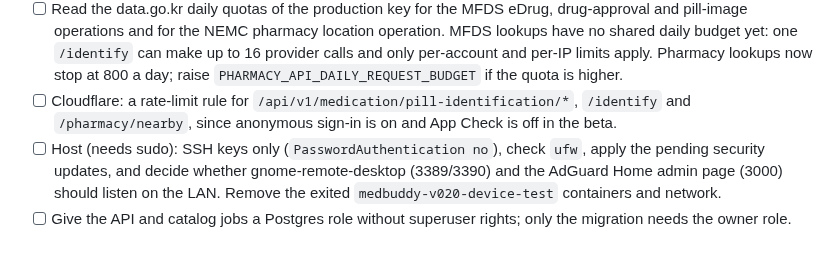
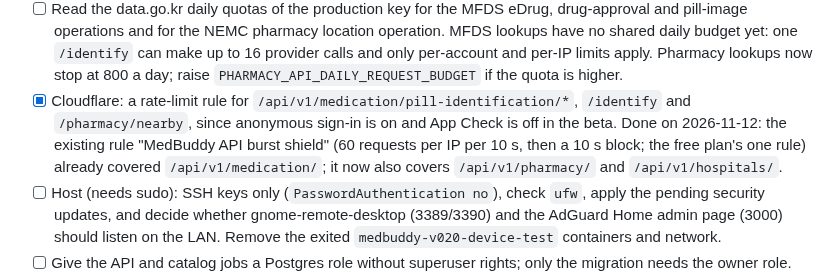
Before and after one commit to 1window2/MedBuddy, a Markdown page: docs/TODO.md, the part around the change. Rendered like a GitHub page; blank space fills up the shorter version.

Commit message:
docs(todo): extend the Cloudflare burst rule to pharmacy and hospital search

```diff
--- a/docs/TODO.md
+++ b/docs/TODO.md
@@ -336,9 +336,12 @@ Owner actions; the code findings of the audit were fixed in the v0.2.5 notes.
       up to 16 provider calls and only per-account and per-IP limits apply. Pharmacy
       lookups now stop at 800 a day; raise `PHARMACY_API_DAILY_REQUEST_BUDGET` if the
       quota is higher.
-- [ ] Cloudflare: a rate-limit rule for `/api/v1/medication/pill-identification/*`,
+- [x] Cloudflare: a rate-limit rule for `/api/v1/medication/pill-identification/*`,
       `/identify` and `/pharmacy/nearby`, since anonymous sign-in is on and App Check
-      is off in the beta.
+      is off in the beta. Done on 2026-11-12: the existing rule "MedBuddy API burst
+      shield" (60 requests per IP per 10 s, then a 10 s block; the free plan's one rule)
+      already covered `/api/v1/medication/`; it now also covers `/api/v1/pharmacy/` and
+      `/api/v1/hospitals/`.
 - [ ] Host (needs sudo): SSH keys only (`PasswordAuthentication no`), check `ufw`,
       apply the pending security updates, and decide whether gnome-remote-desktop
       (3389/3390) and the AdGuard Home admin page (3000) should listen on the LAN.
```
